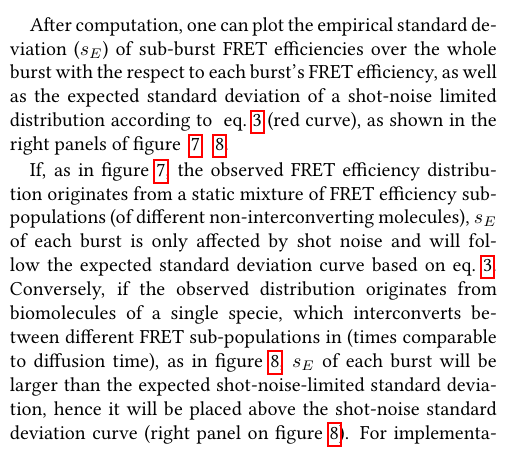
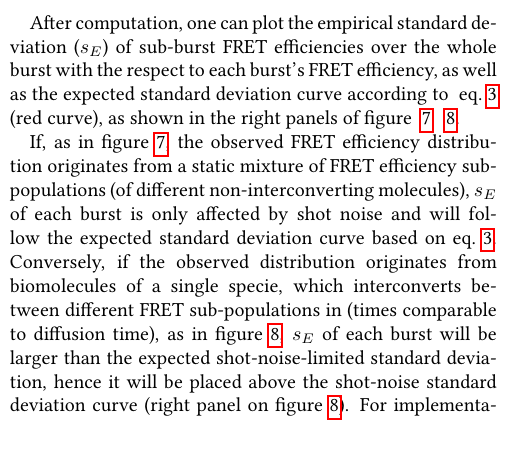
Before and after one commit to tritemio/fretbursts_paper, a LaTeX paper (main.tex, which reads Burst_Variance_Analysis.tex): part of one column of page 13 of 17, cut so that both start at the same text. Compiled offline with pdfLaTeX.

Commit message:
edited Burst_Variance_Analysis.tex

```diff
--- a/Burst_Variance_Analysis.tex
+++ b/Burst_Variance_Analysis.tex
@@ -86,7 +86,7 @@ for burst in bursts_d:
     Std_small.append(np.std(E_small))
 \end{lstlisting}
 
-After computation, one can plot the empirical standard deviation ($s_E$) of sub-burst FRET efficiencies over the whole burst with the respect to each burst's FRET efficiency, as well as the expected standard deviation of a shot-noise limited distribution according to~ eq.~\ref{eq:binom_std} (red curve), as shown in the right panels of figure ~\ref{fig:bva_static} & ~\ref{fig:bva_dynamic}.
+After computation, one can plot the empirical standard deviation ($s_E$) of sub-burst FRET efficiencies over the whole burst with the respect to each burst's FRET efficiency, as well as the expected standard deviation curve according to~ eq.~\ref{eq:binom_std} (red curve), as shown in the right panels of figure ~\ref{fig:bva_static} & ~\ref{fig:bva_dynamic}.
 
 
 
```
